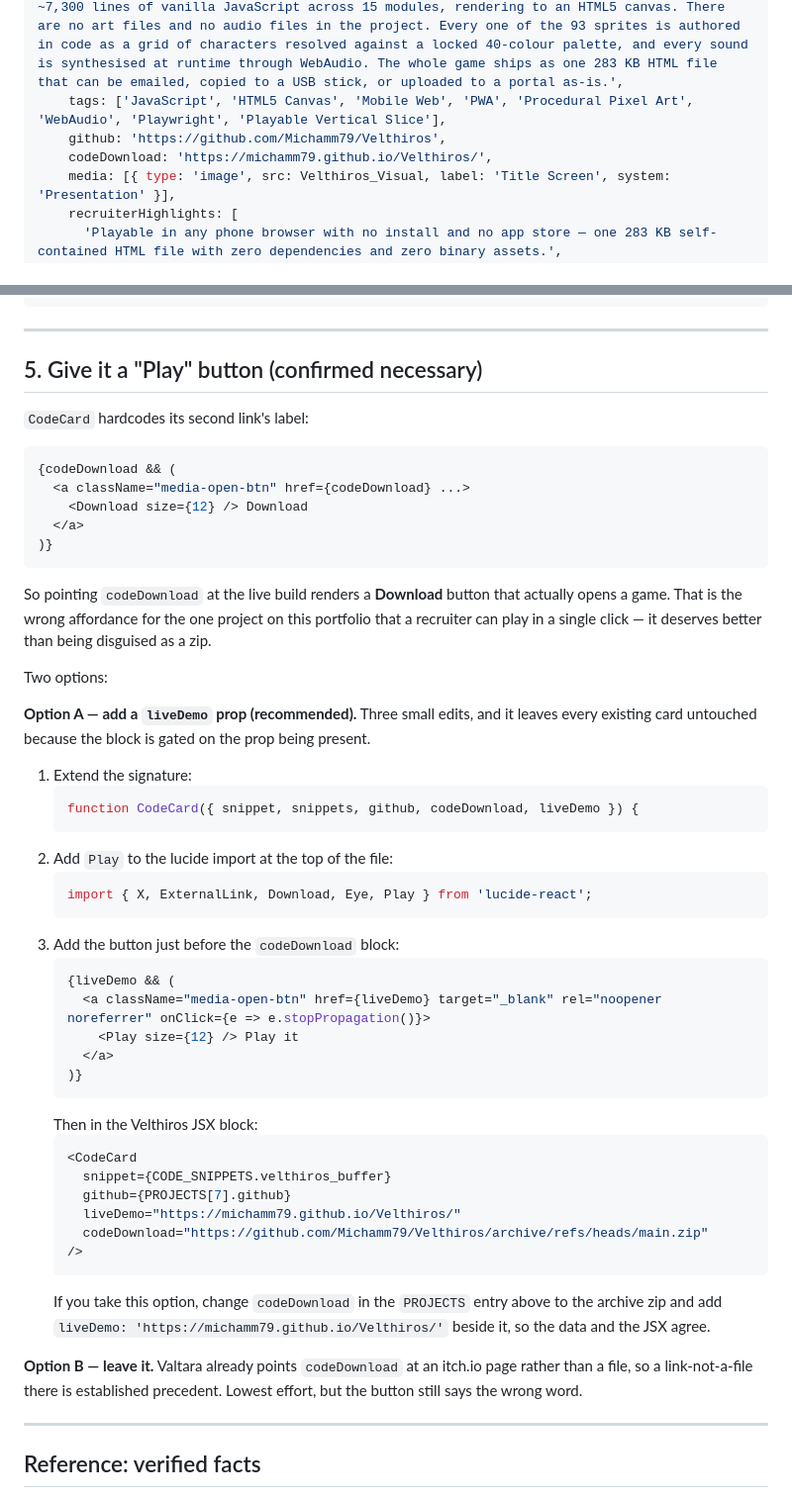
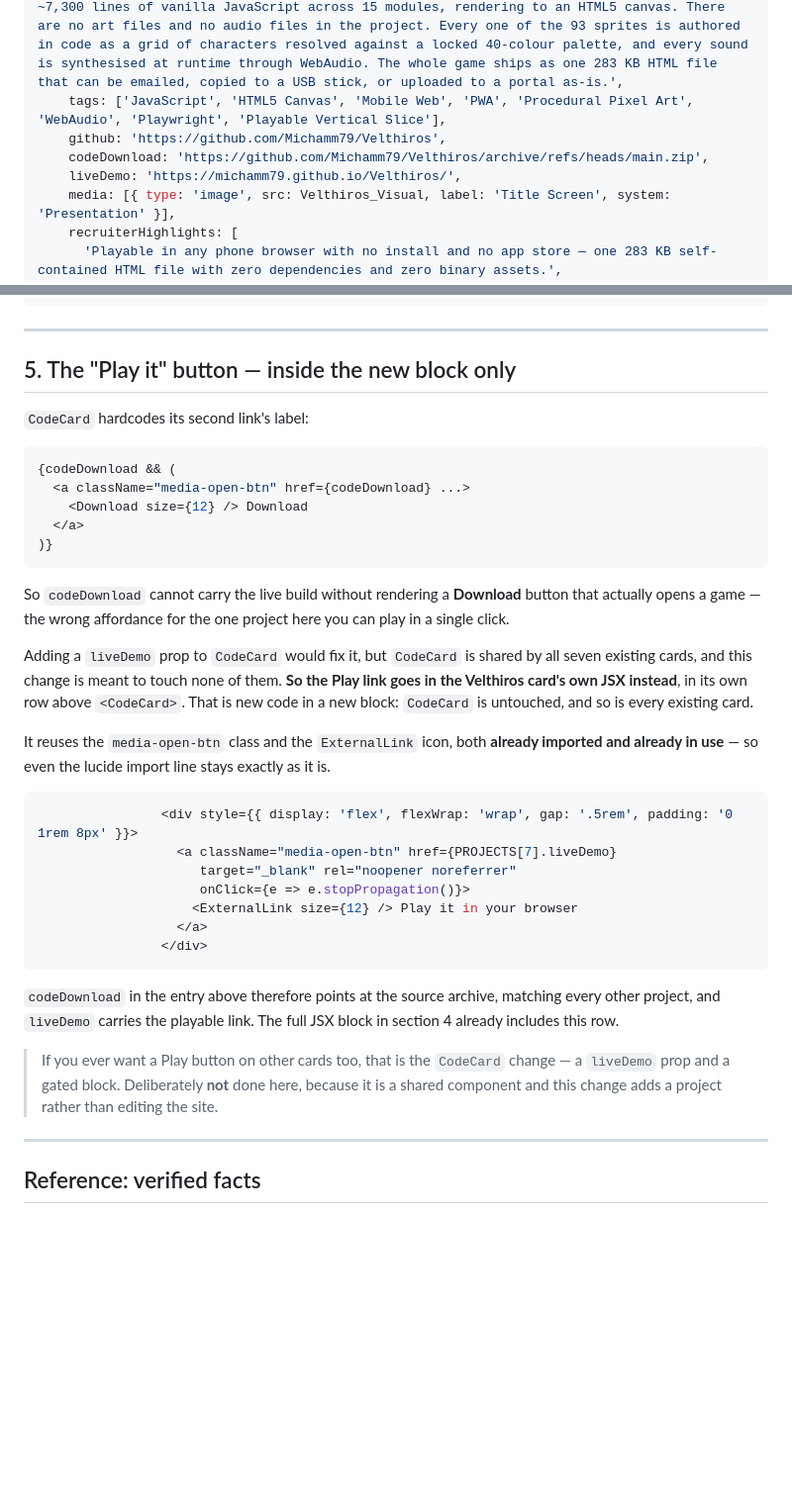
Before and after one commit to Michamm79/Velthiros, a Markdown page: docs/portfolio-entry.md, 2 parts joined by grey strips. Shown at 99% size. Rendered like a GitHub page; blank space fills up the shorter version.

Commit message:
Hold the portfolio doc to adding one project and nothing else
The doc had one instruction that broke its own premise: it offered adding a
liveDemo prop to CodeCard, which is shared by all seven existing cards. That
is editing the site, not adding a project.

The Play link now lives in the Velthiros card's own JSX instead, in its own
row above CodeCard. It reuses the media-open-btn class and the ExternalLink
icon, both already imported and already in use, so even the lucide import
line is untouched. codeDownload goes back to the source archive, matching
every other project, and a liveDemo field on the entry carries the playable
link.

Added a Scope section at the top stating the constraint and listing every
change as a table, so the next reader can see at a glance that nothing
existing is modified. It also records the check behind the append-don't-insert
rule: PROJECTS holds exactly 7 entries, ids 0-6, and the JSX references run
PROJECTS[0] through PROJECTS[6], so index 7 collides with nothing.

The CodeCard change is kept as a footnote, marked as deliberately not done.

Co-Authored-By: Claude Opus 5 <noreply@anthropic.com>
Claude-Session: https://claude.ai/code/session_01Y2fyyHDb4SBExmDLtCWEfF

````diff
--- a/docs/portfolio-entry.md
+++ b/docs/portfolio-entry.md
@@ -48,7 +73,8 @@ import Velthiros_Visual from './assets/Velthiros_Visual.jpg'
     description: 'A demon called Garatu takes you out of an ordinary evening, and the trials begin. Clear them well and watchers you never see pay you; finish below 40% and you run it again with a debuff; die twenty-five times and everything you own is gone. Velthiros is a trial-based action-RPG built for phones — touch controls, portrait or landscape, installable to a home screen and playable offline. It is built with no engine and no dependencies: ~7,300 lines of vanilla JavaScript across 15 modules, rendering to an HTML5 canvas. There are no art files and no audio files in the project. Every one of the 93 sprites is authored in code as a grid of characters resolved against a locked 40-colour palette, and every sound is synthesised at runtime through WebAudio. The whole game ships as one 283 KB HTML file that can be emailed, copied to a USB stick, or uploaded to a portal as-is.',
     tags: ['JavaScript', 'HTML5 Canvas', 'Mobile Web', 'PWA', 'Procedural Pixel Art', 'WebAudio', 'Playwright', 'Playable Vertical Slice'],
     github: 'https://github.com/Michamm79/Velthiros',
-    codeDownload: 'https://michamm79.github.io/Velthiros/',
+    codeDownload: 'https://github.com/Michamm79/Velthiros/archive/refs/heads/main.zip',
+    liveDemo: 'https://michamm79.github.io/Velthiros/',
     media: [{ type: 'image', src: Velthiros_Visual, label: 'Title Screen', system: 'Presentation' }],
     recruiterHighlights: [
       'Playable in any phone browser with no install and no app store — one 283 KB self-contained HTML file with zero dependencies and zero binary assets.',
@@ -142,7 +175,7 @@ display order, the array order does not.**
 
 ---
 
-## 5. Give it a "Play" button (confirmed necessary)
+## 5. The "Play it" button — inside the new block only
 
 `CodeCard` hardcodes its second link's label:
 
@@ -154,47 +187,35 @@ display order, the array order does not.**
 )}
 ```
 
-So pointing `codeDownload` at the live build renders a **Download** button that actually
-opens a game. That is the wrong affordance for the one project on this portfolio that a
-recruiter can play in a single click — it deserves better than being disguised as a zip.
+So `codeDownload` cannot carry the live build without rendering a **Download** button that
+actually opens a game — the wrong affordance for the one project here you can play in a
+single click.
 
-Two options:
+Adding a `liveDemo` prop to `CodeCard` would fix it, but `CodeCard` is shared by all seven
+existing cards, and this change is meant to touch none of them. **So the Play link goes in
+the Velthiros card's own JSX instead**, in its own row above `<CodeCard>`. That is new code
+in a new block: `CodeCard` is untouched, and so is every existing card.
 
-**Option A — add a `liveDemo` prop (recommended).** Three small edits, and it leaves
-every existing card untouched because the block is gated on the prop being present.
+It reuses the `media-open-btn` class and the `ExternalLink` icon, both **already imported
+and already in use** — so even the lucide import line stays exactly as it is.
 
-1. Extend the signature:
-   ```jsx
-   function CodeCard({ snippet, snippets, github, codeDownload, liveDemo }) {
-   ```
-2. Add `Play` to the lucide import at the top of the file:
-   ```js
-   import { X, ExternalLink, Download, Eye, Play } from 'lucide-react';
-   ```
-3. Add the button just before the `codeDownload` block:
-   ```jsx
-   {liveDemo && (
-     <a className="media-open-btn" href={liveDemo} target="_blank" rel="noopener noreferrer" onClick={e => e.stopPropagation()}>
-       <Play size={12} /> Play it
-     </a>
-   )}
-   ```
-   Then in the Velthiros JSX block:
-   ```jsx
-   <CodeCard
-     snippet={CODE_SNIPPETS.velthiros_buffer}
-     github={PROJECTS[7].github}
-     liveDemo="https://michamm79.github.io/Velthiros/"
-     codeDownload="https://github.com/Michamm79/Velthiros/archive/refs/heads/main.zip"
-   />
-   ```
-   If you take this option, change `codeDownload` in the `PROJECTS` entry above to the
-   archive zip and add `liveDemo: 'https://michamm79.github.io/Velthiros/'` beside it, so
-   the data and the JSX agree.
+```jsx
+                <div style={{ display: 'flex', flexWrap: 'wrap', gap: '.5rem', padding: '0 1rem 8px' }}>
+                  <a className="media-open-btn" href={PROJECTS[7].liveDemo}
+                     target="_blank" rel="noopener noreferrer"
+                     onClick={e => e.stopPropagation()}>
+                    <ExternalLink size={12} /> Play it in your browser
+                  </a>
+                </div>
+```
 
-**Option B — leave it.** Valtara already points `codeDownload` at an itch.io page rather
-than a file, so a link-not-a-file there is established precedent. Lowest effort, but the
-button still says the wrong word.
+`codeDownload` in the entry above therefore points at the source archive, matching every
+other project, and `liveDemo` carries the playable link. The full JSX block in section 4
+already includes this row.
+
+> If you ever want a Play button on other cards too, that is the `CodeCard` change — a
+> `liveDemo` prop and a gated block. Deliberately **not** done here, because it is a shared
+> component and this change adds a project rather than editing the site.
 
 ---
 
````
Also changed, not shown: other parts of docs/portfolio-entry.md (+32 -0 lines).
